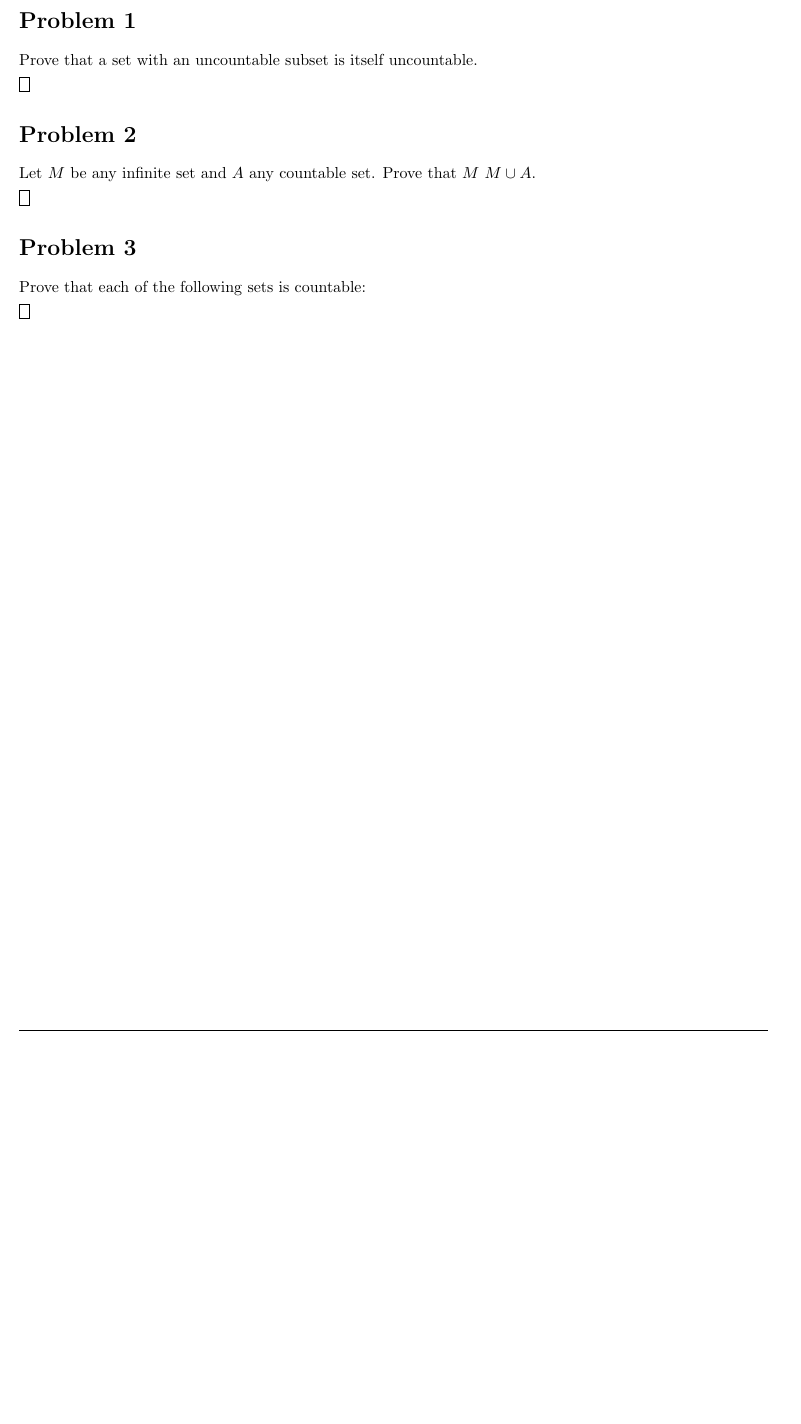
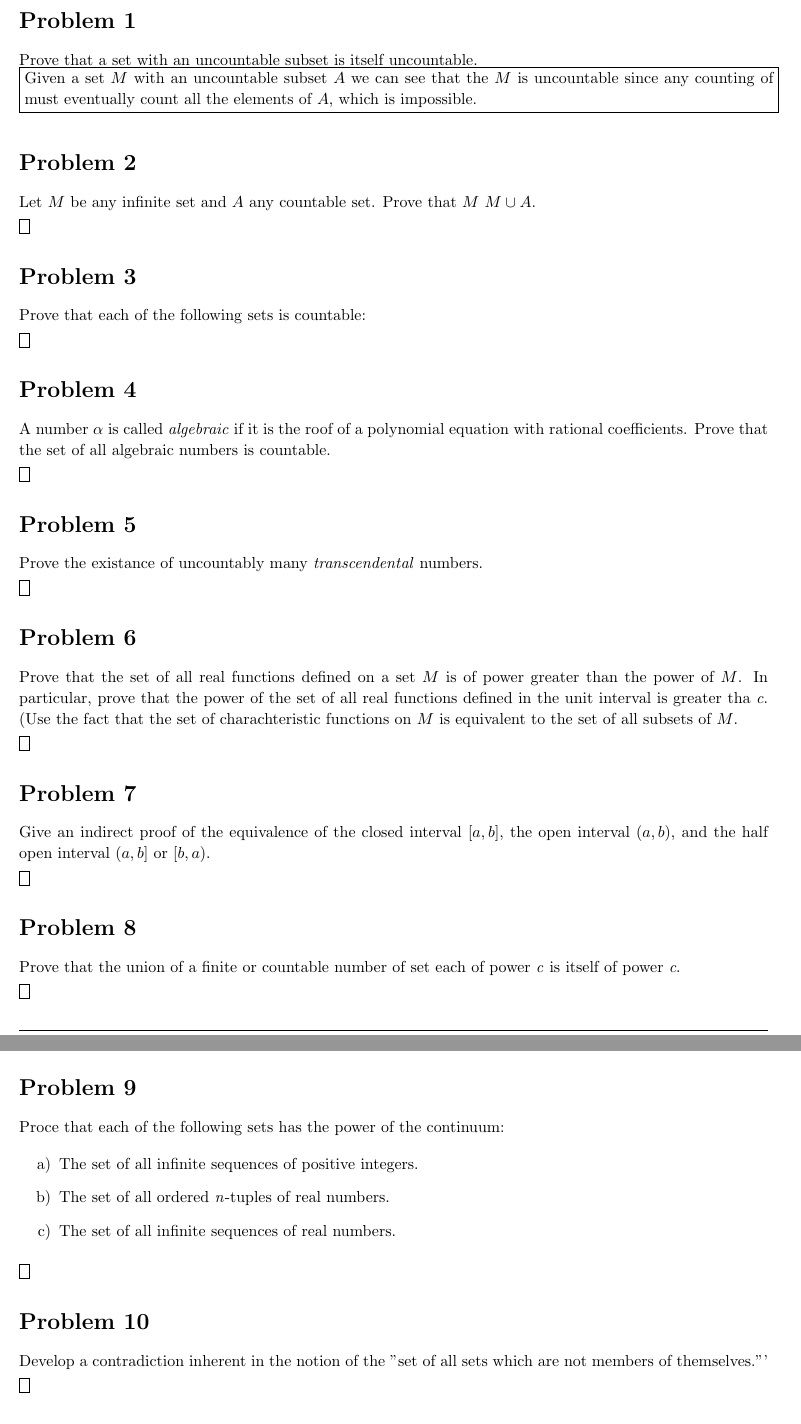
Before and after one commit to maxsu/RealDealAnalysis, a LaTeX document (Chap1.2.tex): part of page 2 of 2 before the commit and two parts of pages 2 and 3 of 3 after it, the two joined at a grey line, cut so that both start at the same text, the shorter picture padded with empty space. Compiled offline with pdfLaTeX.

Commit message:
Wrote section 2 problems.

```diff
--- a/Chap1.2.tex
+++ b/Chap1.2.tex
@@ -144,7 +140,7 @@
 Prove that a set with an uncountable subset is itself uncountable.
 
 \problemAnswer{
-
+Given a set $M$ with an uncountable subset $A$ we can see that the $M$ is uncountable since any counting of must eventually count all the elements of $A$, which is impossible.
 }
 \end{Problem}
 
@@ -163,10 +159,72 @@ Prove that each of the following sets is countable:
 
 %begin{enumerate}
 %\item The set of all numbers with two distinct decimal expansions (like 0.50000  and 0.4999 .
-%\item
-%\item
-%\item
+%\item The set of akk rational points in the plane.
+%\item The set of all rational intervals.
+%\item The set of all polynomials with rational coefficients.
 %\end{enumerate}
+
+\problemAnswer{
+
+}
+\end{Problem}
+
+\begin{Problem}
+A number $\alpha$ is called \textit{algebraic} if it is the roof of a polynomial equation with rational coefficients. Prove that the set of all algebraic numbers is countable.
+
+\problemAnswer{
+
+}
+\end{Problem}
+
+\begin{Problem}
+Prove the existance of uncountably many \textit{transcendental} numbers.
+
+\problemAnswer{
+
+}
+\end{Problem}
+
+\begin{Problem}
+Prove that the set of all real functions defined on a set $M$ is of power greater than the power of $M$. In particular, prove that the power of the set of all real functions defined in the unit interval is greater tha \textit{c}. (Use the fact that the set of charachteristic functions on $M$ is equivalent to the set of all subsets of $M$.
+
+\problemAnswer{
+
+}
+\end{Problem}
+
+\begin{Problem}
+Give an indirect proof of the equivalence of the closed interval $[a,b]$, the open interval $(a,b)$, and the half open interval $(a,b]$ or $[b,a)$.
+
+\problemAnswer{
+
+}
+\end{Problem}
+
+\begin{Problem}
+Prove that the union of a finite or countable number of set each of power \textit{c} is itself of power \textit{c}.
+
+\problemAnswer{
+
+}
+\end{Problem}
+
+\begin{Problem}
+Proce that each of the following sets has the power of the continuum:
+
+\begin{enumerate}[a)]
+	\item The set of all infinite sequences of positive integers.
+	\item The set of all ordered \textit{n}-tuples of real numbers.
+	\item The set of all infinite sequences of real numbers.
+\end{enumerate}
+
+\problemAnswer{
+
+}
+\end{Problem}
+
+\begin{Problem}
+Develop a contradiction inherent in the notion of the "set of all sets which are not members of themselves."'
 
 \problemAnswer{
 
```
Also changed, not shown: Chap1.2.tex (6 more changed lines).
